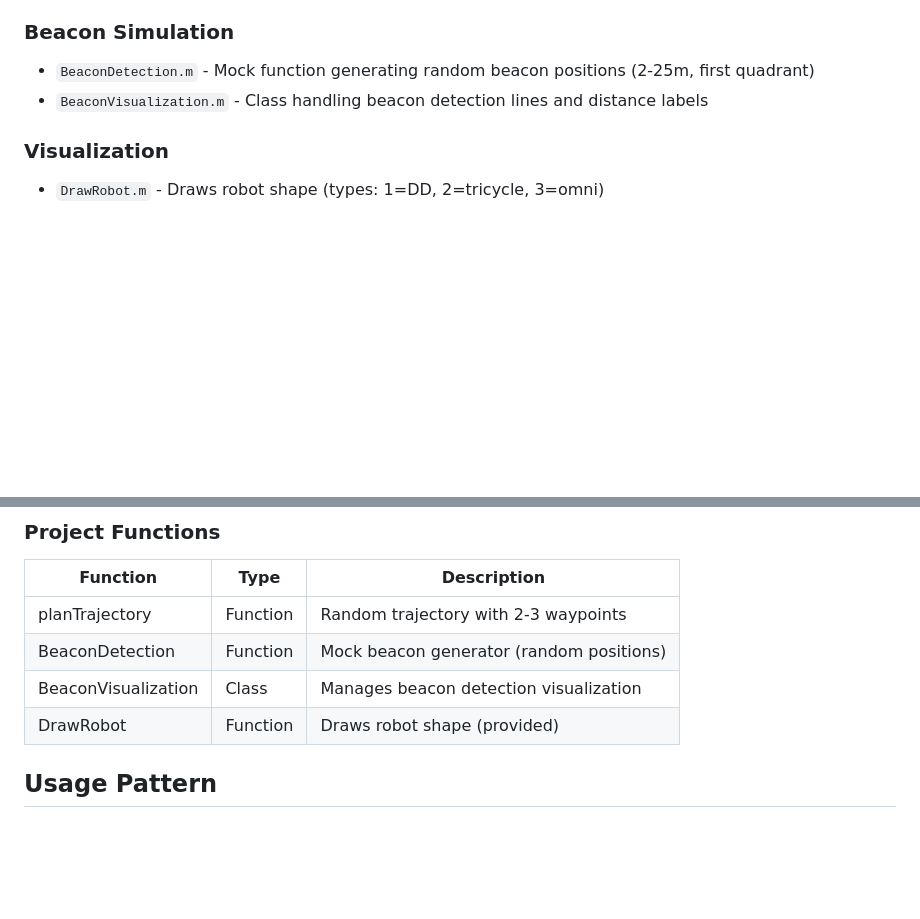
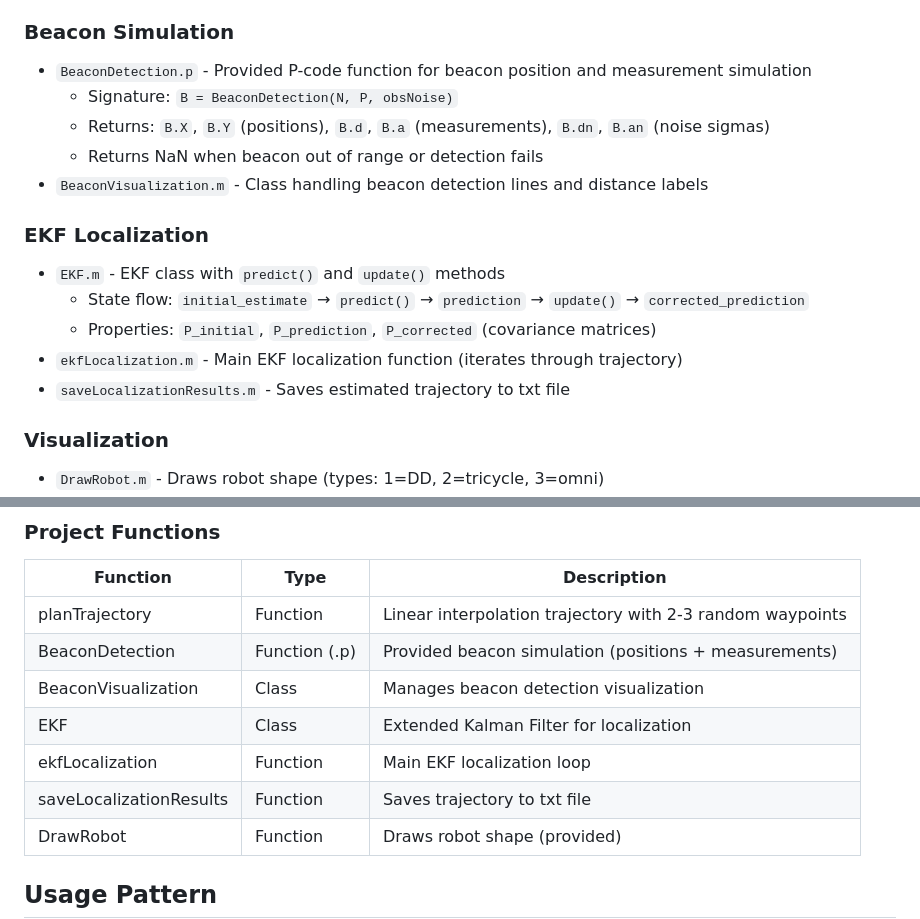
Before and after one commit to fredmnpinto/UA-RM-TP1, a Markdown page: AGENTS.md, 2 parts joined by grey strips. Drawn GitHub-style; blank space fills up the shorter version.

Commit message:
Fix discrepancies in AGENTS.md

```diff
--- a/AGENTS.md
+++ b/AGENTS.md
@@ -20,8 +20,18 @@
 - Uses linear interpolation with Delta_d = Dt * V * 0.5 for smooth animation
 
 ### Beacon Simulation
-- `BeaconDetection.m` - Mock function generating random beacon positions (2-25m, first quadrant)
+- `BeaconDetection.p` - Provided P-code function for beacon position and measurement simulation
+  - Signature: `B = BeaconDetection(N, P, obsNoise)`
+  - Returns: `B.X`, `B.Y` (positions), `B.d`, `B.a` (measurements), `B.dn`, `B.an` (noise sigmas)
+  - Returns NaN when beacon out of range or detection fails
 - `BeaconVisualization.m` - Class handling beacon detection lines and distance labels
+
+### EKF Localization
+- `EKF.m` - EKF class with `predict()` and `update()` methods
+  - State flow: `initial_estimate` → `predict()` → `prediction` → `update()` → `corrected_prediction`
+  - Properties: `P_initial`, `P_prediction`, `P_corrected` (covariance matrices)
+- `ekfLocalization.m` - Main EKF localization function (iterates through trajectory)
+- `saveLocalizationResults.m` - Saves estimated trajectory to txt file
 
 ### Visualization
 - `DrawRobot.m` - Draws robot shape (types: 1=DD, 2=tricycle, 3=omni)
@@ -92,9 +102,12 @@ Read: peter_corke_toolbox.md from line X (reading ~100 lines)
 ### Project Functions
 | Function | Type | Description |
 |----------|------|-------------|
-| planTrajectory | Function | Random trajectory with 2-3 waypoints |
-| BeaconDetection | Function | Mock beacon generator (random positions) |
+| planTrajectory | Function | Linear interpolation trajectory with 2-3 random waypoints |
+| BeaconDetection | Function (.p) | Provided beacon simulation (positions + measurements) |
 | BeaconVisualization | Class | Manages beacon detection visualization |
+| EKF | Class | Extended Kalman Filter for localization |
+| ekfLocalization | Function | Main EKF localization loop |
+| saveLocalizationResults | Function | Saves trajectory to txt file |
 | DrawRobot | Function | Draws robot shape (provided) |
 
 ## Usage Pattern
```
